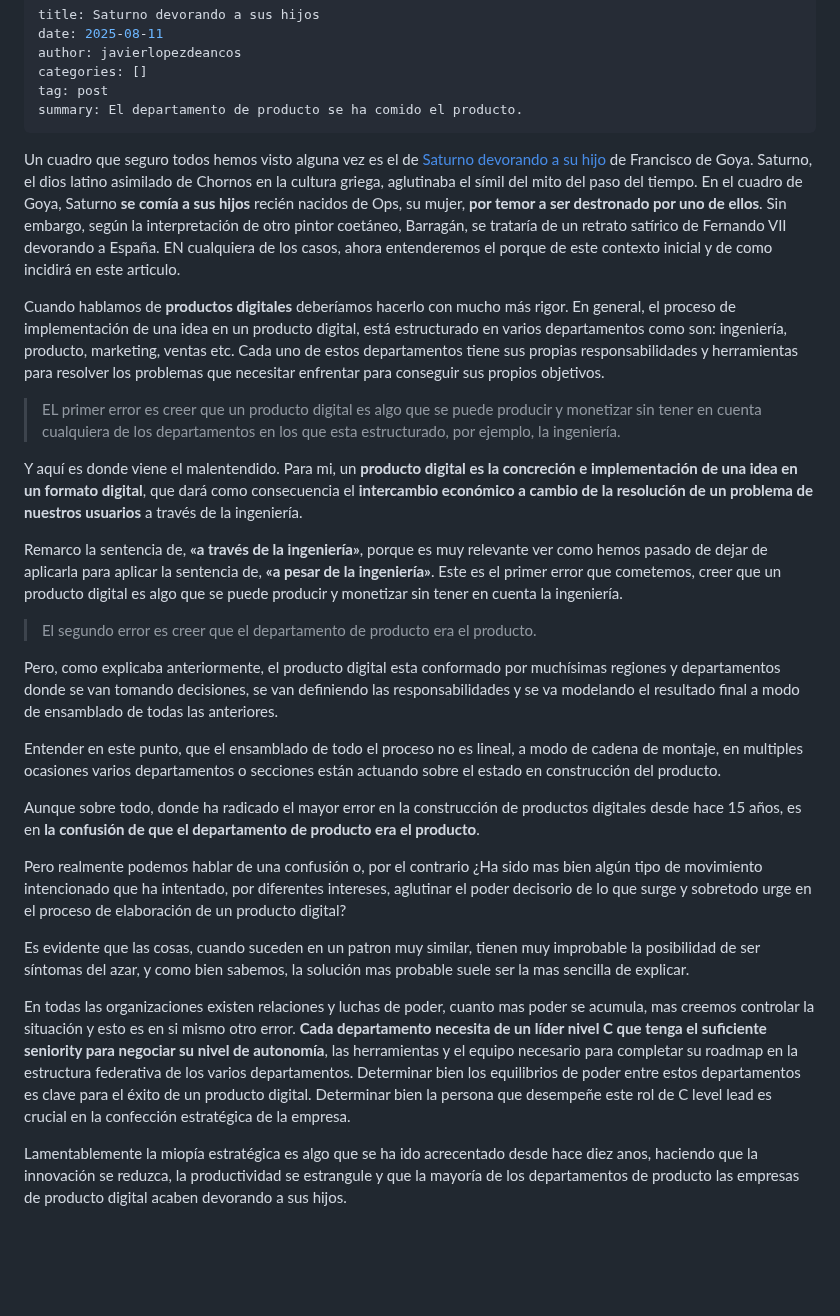
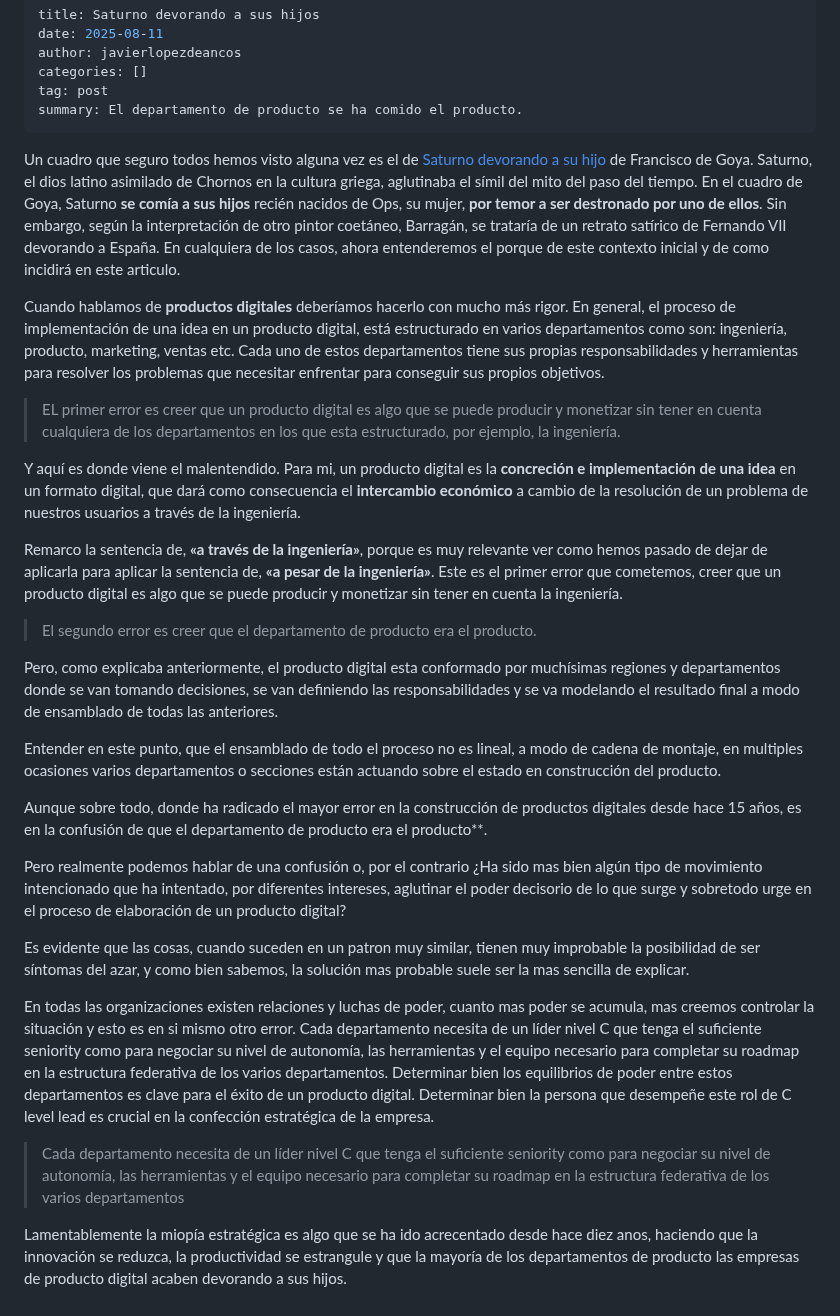
Before and after one commit to javierlopezdeancos/B612, a Markdown page: posts/saturno-devorando-a-sus-hijos.md, the part around the change. Drawn GitHub-style; blank space fills up the shorter version.

Commit message:
fix: some fixes on post saturno deborando a sus hijos

```diff
--- a/posts/saturno-devorando-a-sus-hijos.md
+++ b/posts/saturno-devorando-a-sus-hijos.md
@@ -7,32 +7,30 @@ tag: post
 summary: El departamento de producto se ha comido el producto.
 ---
 
-Un cuadro que seguro todos hemos visto alguna vez es el de [Saturno devorando a su hijo](https://es.wikipedia.org/wiki/Saturno_devorando_a_su_hijo) de Francisco de Goya. Saturno, el dios latino asimilado de Chornos en la cultura griega, aglutinaba el símil del mito del paso del tiempo. En el cuadro de Goya, Saturno **se comía a sus hijos** recién nacidos de Ops, su mujer, **por temor a ser destronado por uno de ellos**. Sin embargo, según la interpretación de otro pintor coetáneo, Barragán, se trataría de un retrato satírico de Fernando VII devorando a España. EN cualquiera de los casos, ahora entenderemos el porque de este contexto inicial y de como incidirá en este articulo.
+Un cuadro que seguro todos hemos visto alguna vez es el de [Saturno devorando a su hijo](https://es.wikipedia.org/wiki/Saturno_devorando_a_su_hijo) de Francisco de Goya. Saturno, el dios latino asimilado de Chornos en la cultura griega, aglutinaba el símil del mito del paso del tiempo. En el cuadro de Goya, Saturno **se comía a sus hijos** recién nacidos de Ops, su mujer, **por temor a ser destronado por uno de ellos**. Sin embargo, según la interpretación de otro pintor coetáneo, Barragán, se trataría de un retrato satírico de Fernando VII devorando a España. En cualquiera de los casos, ahora entenderemos el porque de este contexto inicial y de como incidirá en este articulo.
 
 Cuando hablamos de **productos digitales** deberíamos hacerlo con mucho más rigor. En general, el proceso de implementación de una idea en un producto digital, está estructurado en varios departamentos como son: ingeniería, producto, marketing, ventas etc. Cada uno de estos departamentos tiene sus propias responsabilidades y herramientas para resolver los problemas que necesitar enfrentar para conseguir sus propios objetivos.
 
 > EL primer error es creer que un producto digital es algo que se puede producir y monetizar sin tener en cuenta cualquiera de los departamentos en los que esta estructurado, por ejemplo, la ingeniería.
 
-Y aquí es donde viene el malentendido. Para mi, un **producto digital es la concreción e implementación de una idea en
-un formato digital**, que dará como consecuencia el **intercambio económico a cambio de la resolución de un problema de
-nuestros usuarios** a través de la ingeniería.
+Y aquí es donde viene el malentendido. Para mi, un producto digital es la **concreción e implementación de una idea** en un formato digital, que dará como consecuencia el **intercambio económico** a cambio de la resolución de un problema de nuestros usuarios a través de la ingeniería.
 
-Remarco la sentencia de, **«a través de la ingeniería»**, porque es muy relevante ver como hemos pasado de dejar de
-aplicarla para aplicar la sentencia de, **«a pesar de la ingeniería»**. Este es el primer error que cometemos, creer que un producto digital es algo que se puede producir y monetizar sin tener en cuenta la ingeniería.
+Remarco la sentencia de, **«a través de la ingeniería»**, porque es muy relevante ver como hemos pasado de dejar de aplicarla para aplicar la sentencia de, **«a pesar de la ingeniería»**. Este es el primer error que cometemos, creer que un producto digital es algo que se puede producir y monetizar sin tener en cuenta la ingeniería.
 
 > El segundo error es creer que el departamento de producto era el producto.
 
 Pero, como explicaba anteriormente, el producto digital esta conformado por muchísimas regiones y departamentos donde se van tomando decisiones, se van definiendo las responsabilidades y se va modelando el resultado final a modo de ensamblado de todas las anteriores.
 
-Entender en este punto, que el ensamblado de todo el proceso no es lineal, a modo de cadena de montaje, en multiples
-ocasiones varios departamentos o secciones están actuando sobre el estado en construcción del producto.
+Entender en este punto, que el ensamblado de todo el proceso no es lineal, a modo de cadena de montaje, en multiples ocasiones varios departamentos o secciones están actuando sobre el estado en construcción del producto.
 
-Aunque sobre todo, donde ha radicado el mayor error en la construcción de productos digitales desde hace 15 años, es en **la confusión de que el departamento de producto era el producto**.
+Aunque sobre todo, donde ha radicado el mayor error en la construcción de productos digitales desde hace 15 años, es en la confusión de que el departamento de producto era el producto**.
 
 Pero realmente podemos hablar de una confusión o, por el contrario ¿Ha sido mas bien algún tipo de movimiento intencionado que ha intentado, por diferentes intereses, aglutinar el poder decisorio de lo que surge y sobretodo urge en el proceso de elaboración de un producto digital?
 
 Es evidente que las cosas, cuando suceden en un patron muy similar, tienen muy improbable la posibilidad de ser síntomas del azar, y como bien sabemos, la solución mas probable suele ser la mas sencilla de explicar.
 
-En todas las organizaciones existen relaciones y luchas de poder, cuanto mas poder se acumula, mas creemos controlar la situación y esto es en si mismo otro error. **Cada departamento necesita de un líder nivel C que tenga el suficiente seniority para negociar su nivel de autonomía**, las herramientas y el equipo necesario para completar su roadmap en la estructura federativa de los varios departamentos. Determinar bien los equilibrios de poder entre estos departamentos es clave para el éxito de un producto digital. Determinar bien la persona que desempeñe este rol de C level lead es crucial en la confección estratégica de la empresa.
+En todas las organizaciones existen relaciones y luchas de poder, cuanto mas poder se acumula, mas creemos controlar la situación y esto es en si mismo otro error. Cada departamento necesita de un líder nivel C que tenga el suficiente seniority como para negociar su nivel de autonomía, las herramientas y el equipo necesario para completar su roadmap en la estructura federativa de los varios departamentos. Determinar bien los equilibrios de poder entre estos departamentos es clave para el éxito de un producto digital. Determinar bien la persona que desempeñe este rol de C level lead es crucial en la confección estratégica de la empresa.
+
+> Cada departamento necesita de un líder nivel C que tenga el suficiente seniority como para negociar su nivel de autonomía, las herramientas y el equipo necesario para completar su roadmap en la estructura federativa de los varios departamentos
 
 Lamentablemente la miopía estratégica es algo que se ha ido acrecentado desde hace diez anos, haciendo que la innovación se reduzca, la productividad se estrangule y que la mayoría de los departamentos de producto las empresas de producto digital acaben devorando a sus hijos.
```
